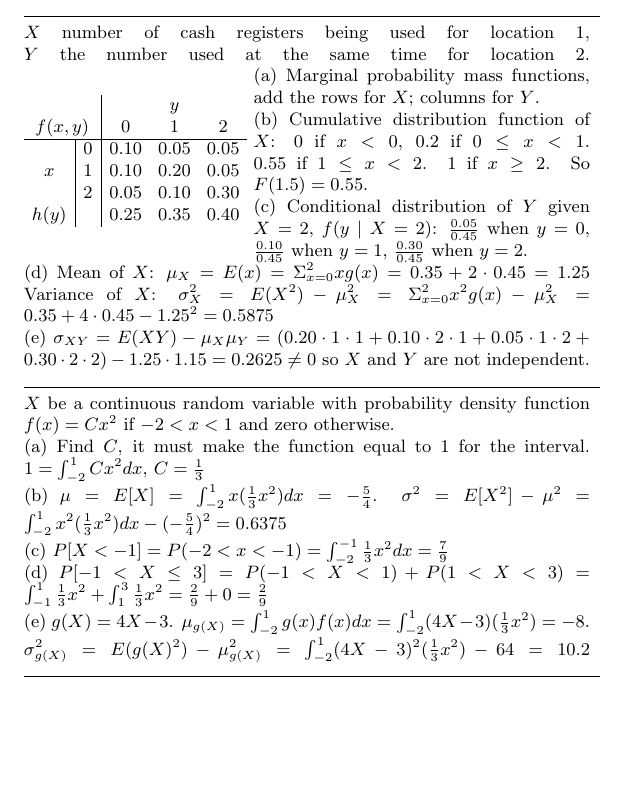
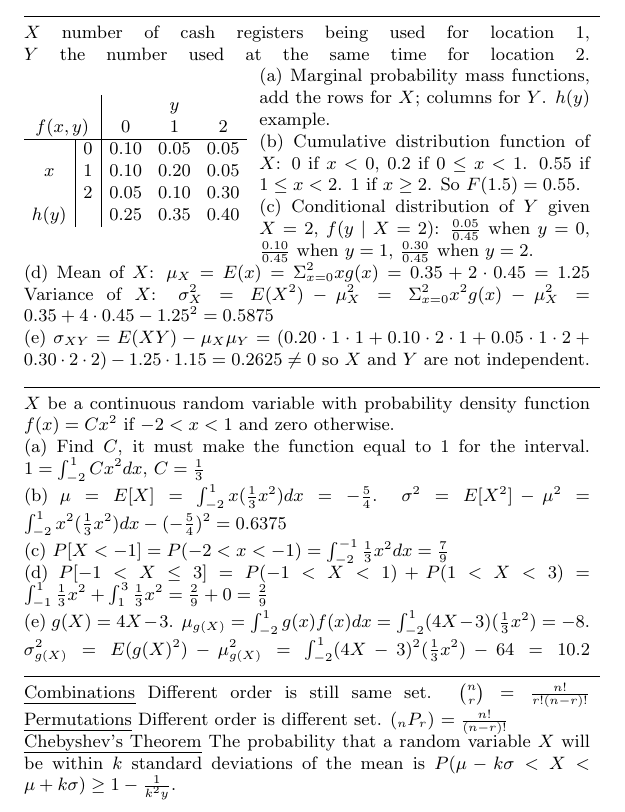
Before and after one commit to andrew1421lee/Fall_2017_Latex_Documents, a LaTeX document (MATH327/finalreference.tex): part of the page, cut so that both start at the same text, the shorter picture padded with empty space. Compiled offline with pdfLaTeX.

Commit message:
1to4 should be ok

```diff
--- a/MATH327/finalreference.tex
+++ b/MATH327/finalreference.tex
@@ -39,7 +39,7 @@
     \rule{0.5\textwidth}{0.4pt}
     \noindent $X$ number of cash registers being used for location 1,
     $Y$ the number used at the same time for location 2.
-    \begin{wraptable}{l}{3.7cm}
+    \begin{wraptable}{l}{3.8cm}
         \begin{tabular}{c | c | c c c}
             \multicolumn{2}{c|}{} & \multicolumn{3}{c}{$y$}\\
             \multicolumn{2}{c|}{$f(x,y)$} & 0 & 1 & 2\\
@@ -50,7 +50,7 @@
             $h(y)$ & & 0.25 & 0.35 & 0.40
         \end{tabular}
     \end{wraptable}
-    (a) Marginal probability mass functions, add the rows for $X$; columns for $Y$.\newline
+    (a) Marginal probability mass functions, add the rows for $X$; columns for $Y$. $h(y)$ example. \newline
     (b) Cumulative distribution function of $X$: $0$ if $x < 0$, $0.2$ if $0\leq x < 1$.
     $0.55$ if $1\leq x < 2$. $1$ if $x \geq 2$. So $F(1.5) = 0.55$.\newline
     (c) Conditional distribution of $Y$ given $X=2$, $f(y\mid X=2)$: $\frac{0.05}{0.45}$
@@ -74,6 +74,10 @@
     (e) $g(X) = 4X-3$. $\mu_{g(X)} = \int_{-2}^{1}g(x)f(x)dx = \int_{-2}^{1}(4X-3)(\frac{1}{3}x^2) = -8$. $
     \sigma_{g(X)}^{2}=E(g(X)^2)-\mu_{g(X)}^2 = \int_{-2}^{1}(4X-3)^2(\frac{1}{3}x^2)-64 = 10.2$
     \rule{0.5\textwidth}{0.4pt}
+    \uline{Combinations} Different order is still same set. $\binom{n}{r} = \frac{n!}{r!(n-r)!}$
+    \uline{Permutations} Different order is different set. ($_nP_r$) $=\frac{n!}{(n-r)!}$\newline
+    \uline{Chebyshev's Theorem} The probability that a random variable $X$ will be within $k$ standard deviations of the mean is $P(\mu - k\sigma<X<\mu +k\sigma)\geq 1 - \frac{1}{k^2y}$.
+
 \end{multicols*}
 
 \end{document}
```
Also changed, not shown: MATH327/finalreference.pdf (added).
